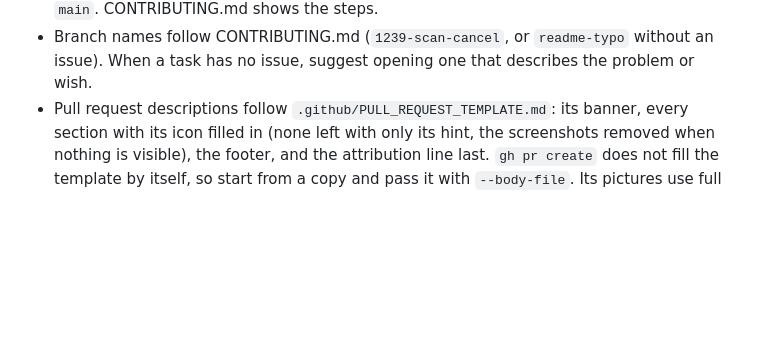
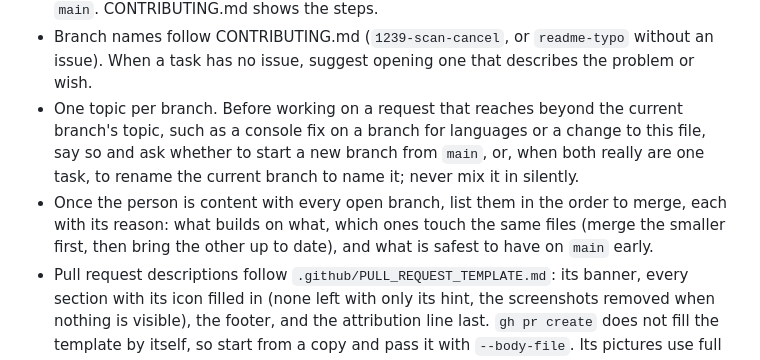
Before and after one commit to Robertwlt03/storage-manager, a Markdown page: CLAUDE.md, the part around the change. GitHub-like rendering; blank space fills up the shorter version.

Commit message:
docs: one topic per branch, and a merge order at the end
A branch holds one topic. Before Claude works on something beyond the current
branch's topic, it says so and asks whether to start a new branch from main or,
when both are one task, to rename the branch. Once every open branch is done,
it lists them in the order to merge, each with its reason. CONTRIBUTING.md asks
the same of everyone.

Co-Authored-By: Claude Opus 5.5 <noreply@anthropic.com>

```diff
--- a/CLAUDE.md
+++ b/CLAUDE.md
@@ -172,6 +172,12 @@ mode.
   and pull `main`. CONTRIBUTING.md shows the steps.
 - Branch names follow CONTRIBUTING.md (`1239-scan-cancel`, or `readme-typo` without an issue). When a task has no
   issue, suggest opening one that describes the problem or wish.
+- One topic per branch. Before working on a request that reaches beyond the current branch's topic, such as a
+  console fix on a branch for languages or a change to this file, say so and ask whether to start a new branch from
+  `main`, or, when both really are one task, to rename the current branch to name it; never mix it in silently.
+- Once the person is content with every open branch, list them in the order to merge, each with its reason: what
+  builds on what, which ones touch the same files (merge the smaller first, then bring the other up to date), and
+  what is safest to have on `main` early.
 - Pull request descriptions follow `.github/PULL_REQUEST_TEMPLATE.md`: its banner, every section with its
   icon filled in (none left with only its hint, the screenshots removed when nothing is visible), the footer, and the
   attribution line last. `gh pr create` does not fill the template by itself, so start from a copy and pass it with
```
Also changed, not shown: CONTRIBUTING.md (+1 -0 lines).
